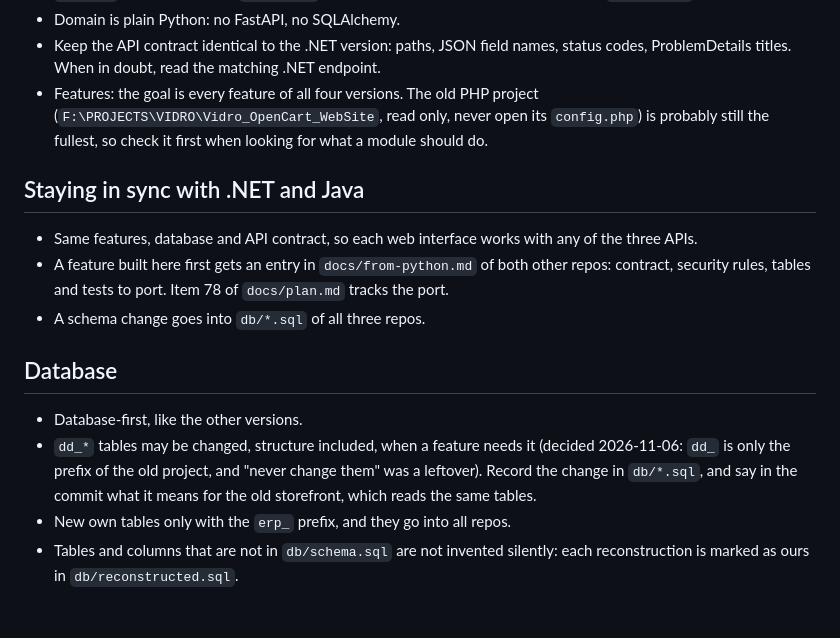
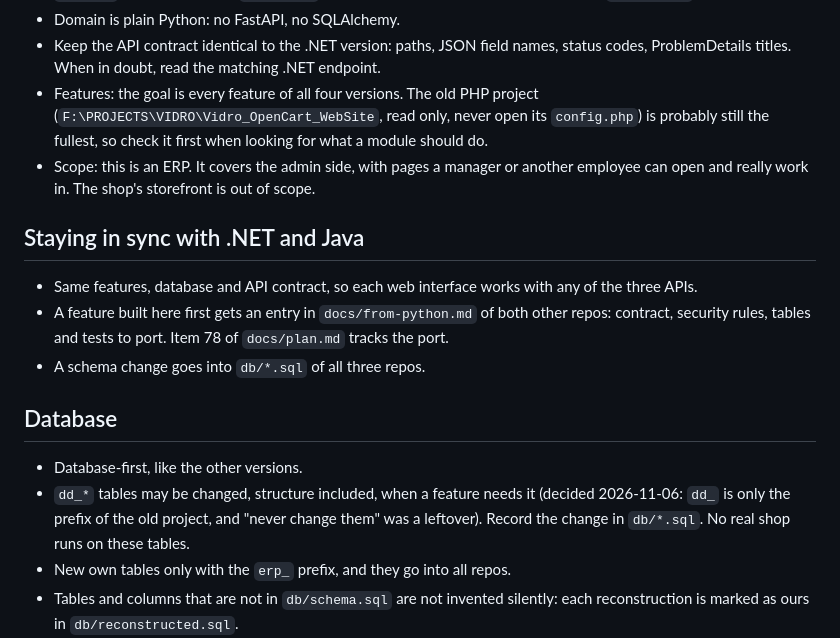
Before and after one commit to IvanKhamar/NewErpPython, a Markdown page: CLAUDE.md, the part around the change. Drawn GitHub-style; blank space fills up the shorter version.

```diff
--- a/CLAUDE.md
+++ b/CLAUDE.md
@@ -31,6 +31,8 @@ pytest, ruff, import-linter. Later: aiokafka.
 - Features: the goal is every feature of all four versions. The old PHP project
   (`F:\PROJECTS\VIDRO\Vidro_OpenCart_WebSite`, read only, never open its `config.php`) is probably still the fullest,
   so check it first when looking for what a module should do.
+- Scope: this is an ERP. It covers the admin side, with pages a manager or another employee can open and really work
+  in. The shop's storefront is out of scope.
 
 ## Staying in sync with .NET and Java
 
@@ -43,8 +45,8 @@ pytest, ruff, import-linter. Later: aiokafka.
 
 - Database-first, like the other versions.
 - `dd_*` tables may be changed, structure included, when a feature needs it (decided 2026-11-06: `dd_` is only the
-  prefix of the old project, and "never change them" was a leftover). Record the change in `db/*.sql`, and say in the
-  commit what it means for the old storefront, which reads the same tables.
+  prefix of the old project, and "never change them" was a leftover). Record the change in `db/*.sql`. No real shop
+  runs on these tables.
 - New own tables only with the `erp_` prefix, and they go into all repos.
 - Tables and columns that are not in `db/schema.sql` are not invented silently: each reconstruction is marked as ours
   in `db/reconstructed.sql`.
```
Also changed, not shown: docs/plan.md (+2 -2 lines).
